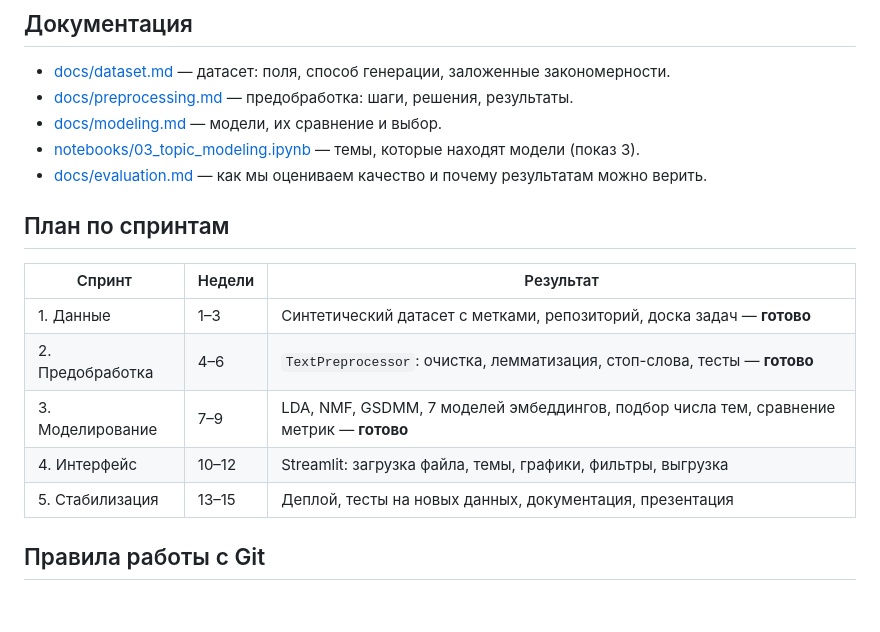
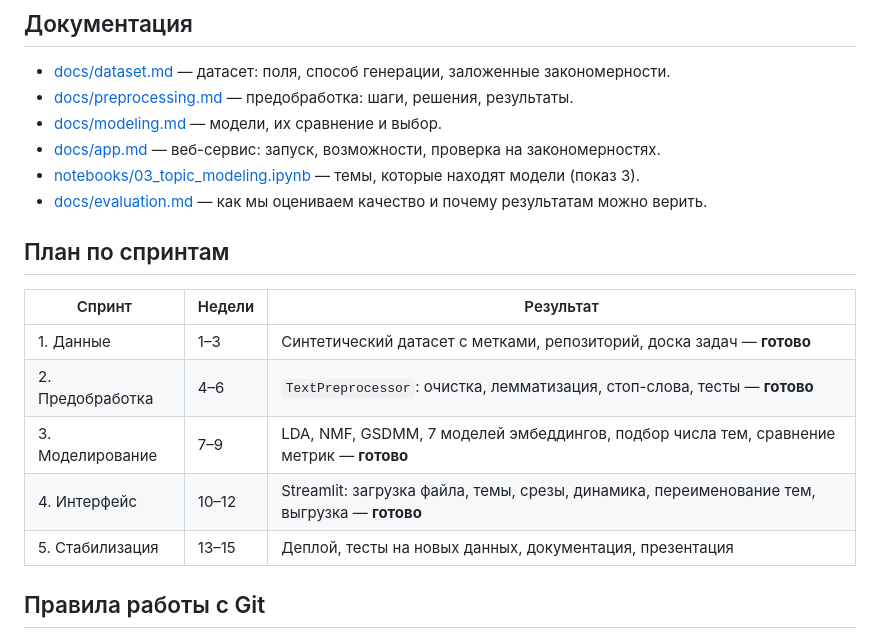
Before and after one commit to nonqr/exit-interview-topics, a Markdown page: README.md, the part around one of its changes. Drawn GitHub-style; blank space fills up the shorter version.

```diff
--- a/README.md
+++ b/README.md
@@ -82,6 +91,7 @@ TextPreprocessor().tokens("Зп маленькая, обязанностей д
 - [docs/dataset.md](docs/dataset.md) — датасет: поля, способ генерации, заложенные закономерности.
 - [docs/preprocessing.md](docs/preprocessing.md) — предобработка: шаги, решения, результаты.
 - [docs/modeling.md](docs/modeling.md) — модели, их сравнение и выбор.
+- [docs/app.md](docs/app.md) — веб-сервис: запуск, возможности, проверка на закономерностях.
 - [notebooks/03_topic_modeling.ipynb](notebooks/03_topic_modeling.ipynb) — темы, которые находят модели (показ 3).
 - [docs/evaluation.md](docs/evaluation.md) — как мы оцениваем качество и почему результатам можно верить.
 
@@ -92,7 +102,7 @@ TextPreprocessor().tokens("Зп маленькая, обязанностей д
 | 1. Данные | 1–3 | Синтетический датасет с метками, репозиторий, доска задач — **готово** |
 | 2. Предобработка | 4–6 | `TextPreprocessor`: очистка, лемматизация, стоп-слова, тесты — **готово** |
 | 3. Моделирование | 7–9 | LDA, NMF, GSDMM, 7 моделей эмбеддингов, подбор числа тем, сравнение метрик — **готово** |
-| 4. Интерфейс | 10–12 | Streamlit: загрузка файла, темы, графики, фильтры, выгрузка |
+| 4. Интерфейс | 10–12 | Streamlit: загрузка файла, темы, срезы, динамика, переименование тем, выгрузка — **готово** |
 | 5. Стабилизация | 13–15 | Деплой, тесты на новых данных, документация, презентация |
 
 ## Правила работы с Git
```
Also changed, not shown: other parts of README.md (+10 -1 lines), docs/app.md (added, +82 -0 lines), docs/evaluation.md (+1 -1 lines), docs/img/app_overview.png (added), docs/img/app_segments.png (added), docs/img/app_topics.png (added), 7 other files.
